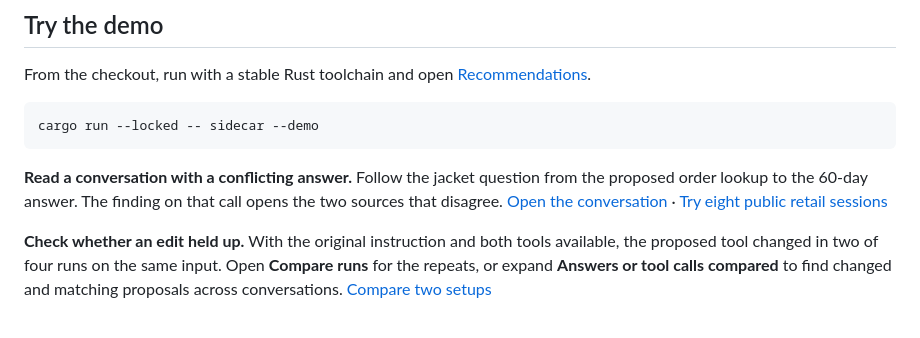
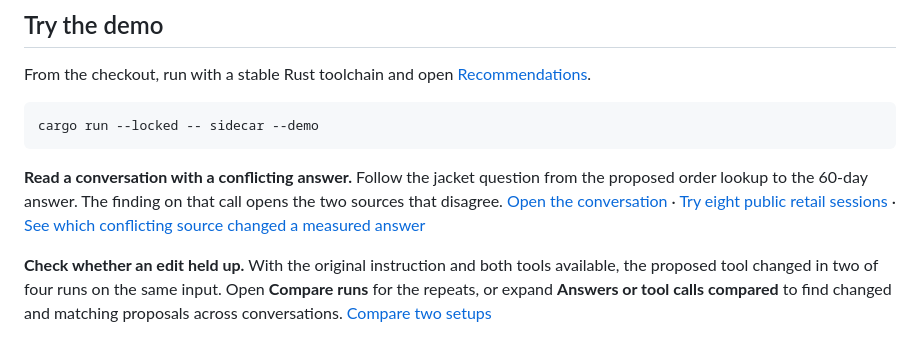
Before and after one commit to thakur-ro/A2Context, a Markdown page: README.md, the part around the change. GitHub-like rendering.

Commit message:
Use measured source edits to recommend what to test for a conflict

````diff
--- a/README.md
+++ b/README.md
@@ -16,7 +16,7 @@ From the checkout, run with a stable Rust toolchain and open [Recommendations](h
 cargo run --locked -- sidecar --demo
 ```
 
-**Read a conversation with a conflicting answer.** Follow the jacket question from the proposed order lookup to the 60-day answer. The finding on that call opens the two sources that disagree. [Open the conversation](http://127.0.0.1:8040/?view=threads&thread=%5B%22fixture%22%2C%22Northland+Retail%22%2C%22Customer+042%22%2C%22Return+a+jacket%22%5D) · [Try eight public retail sessions](docs/sidecar.md#read-a-conversation-turn-by-turn)
+**Read a conversation with a conflicting answer.** Follow the jacket question from the proposed order lookup to the 60-day answer. The finding on that call opens the two sources that disagree. [Open the conversation](http://127.0.0.1:8040/?view=threads&thread=%5B%22fixture%22%2C%22Northland+Retail%22%2C%22Customer+042%22%2C%22Return+a+jacket%22%5D) · [Try eight public retail sessions](docs/sidecar.md#read-a-conversation-turn-by-turn) · [See which conflicting source changed a measured answer](docs/sidecar.md#which-side-of-the-disagreement-changed-the-answer)
 
 **Check whether an edit held up.** With the original instruction and both tools available, the proposed tool changed in two of four runs on the same input. Open **Compare runs** for the repeats, or expand **Answers or tool calls compared** to find changed and matching proposals across conversations. [Compare two setups](http://127.0.0.1:8040/?org=routing-sampling&proposal_result=both)
 
````
Also changed, not shown: docs/sidecar.md (+19 -1 lines), docs/media/declared-conflict-trials.png (added), 9 other files.
